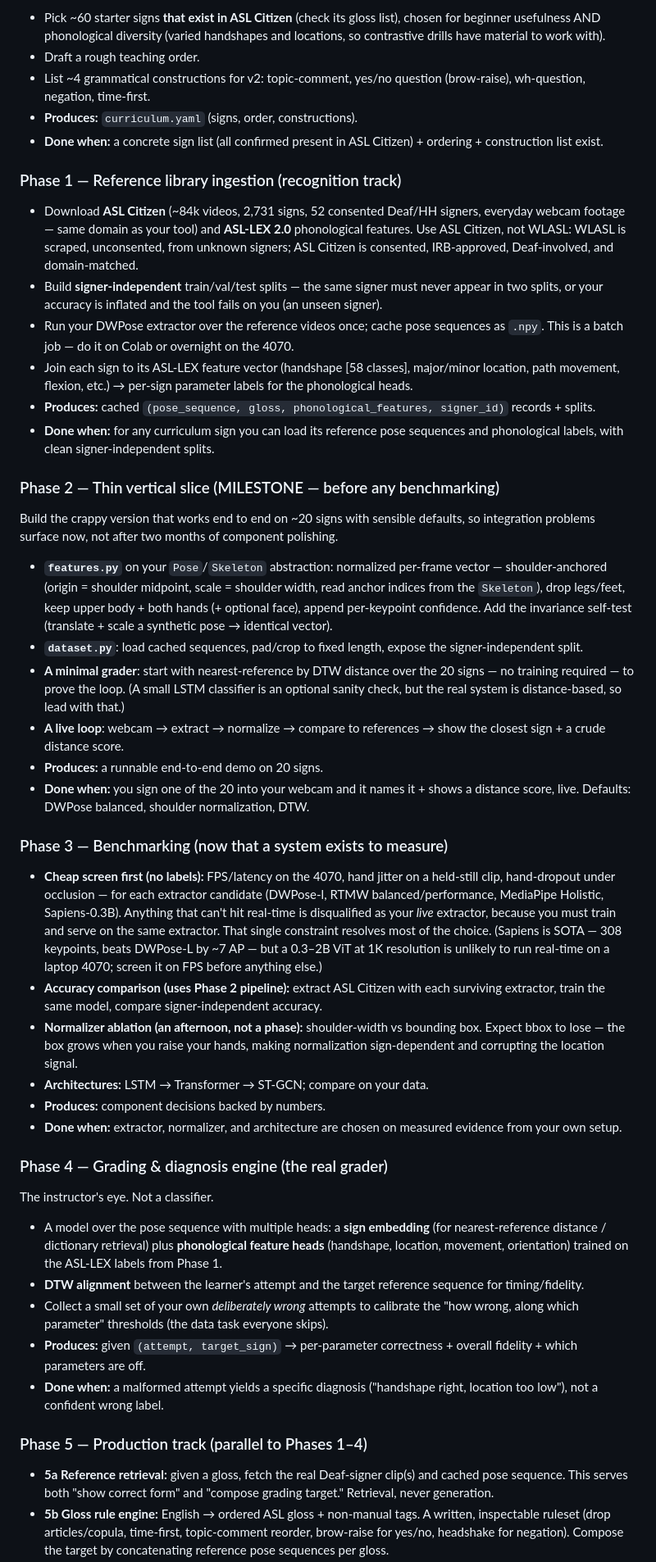
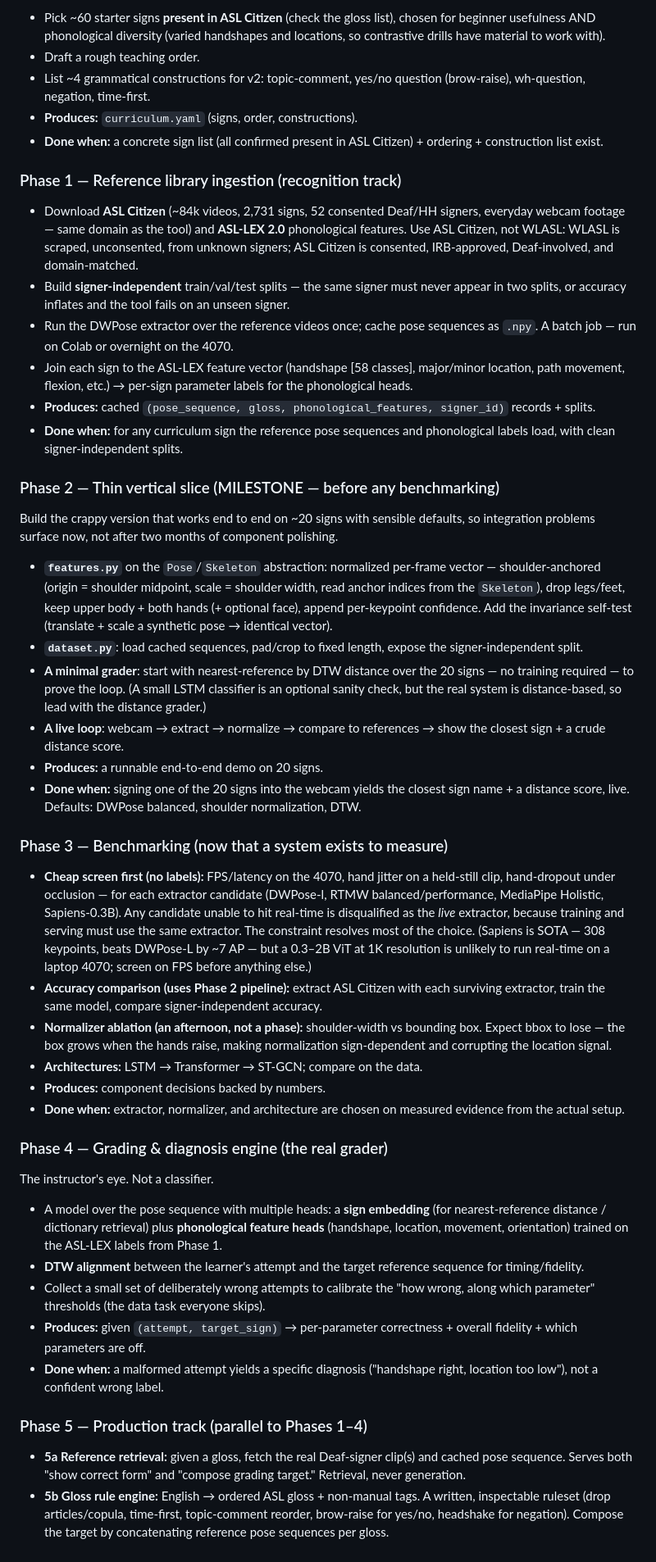
Before and after one commit to HackOverflow404/SignLanguageLearning, a Markdown page: project_workflow.md, the part around one of its changes. Shown at 82% size. GitHub-like rendering.

```diff
--- a/project_workflow.md
+++ b/project_workflow.md
@@ -72,5 +85,5 @@ which defines everything downstream. Running it last means building against a gu
 
-- Pick ~60 starter signs **that exist in ASL Citizen** (check its gloss list),
+- Pick ~60 starter signs **present in ASL Citizen** (check the gloss list),
   chosen for beginner usefulness AND phonological diversity (varied handshapes and
   locations, so contrastive drills have material to work with).
 - Draft a rough teaching order.
@@ -83,29 +96,28 @@ which defines everything downstream. Running it last means building against a gu
 ### Phase 1 — Reference library ingestion (recognition track)
 
 - Download **ASL Citizen** (~84k videos, 2,731 signs, 52 consented Deaf/HH signers,
-  everyday webcam footage — same domain as your tool) and **ASL-LEX 2.0**
+  everyday webcam footage — same domain as the tool) and **ASL-LEX 2.0**
   phonological features. Use ASL Citizen, not WLASL: WLASL is scraped, unconsented,
   from unknown signers; ASL Citizen is consented, IRB-approved, Deaf-involved, and
   domain-matched.
 - Build **signer-independent** train/val/test splits — the same signer must never
-  appear in two splits, or your accuracy is inflated and the tool fails on you (an
-  unseen signer).
-- Run your DWPose extractor over the reference videos once; cache pose sequences as
-  `.npy`. This is a batch job — do it on Colab or overnight on the 4070.
-- Join each sign to its ASL-LEX feature vector (handshape [58 classes], major/minor
+  appear in two splits, or accuracy inflates and the tool fails on an unseen signer.
+- Run the DWPose extractor over the reference videos once; cache pose sequences as
+  `.npy`. A batch job — run on Colab or overnight on the 4070.
+- Join each sign to the ASL-LEX feature vector (handshape [58 classes], major/minor
   location, path movement, flexion, etc.) → per-sign parameter labels for the
   phonological heads.
 - **Produces:** cached `(pose_sequence, gloss, phonological_features, signer_id)`
   records + splits.
-- **Done when:** for any curriculum sign you can load its reference pose sequences
-  and phonological labels, with clean signer-independent splits.
+- **Done when:** for any curriculum sign the reference pose sequences and
+  phonological labels load, with clean signer-independent splits.
 
 ### Phase 2 — Thin vertical slice (MILESTONE — before any benchmarking)
 
 Build the crappy version that works end to end on ~20 signs with sensible defaults,
 so integration problems surface now, not after two months of component polishing.
 
-- **`features.py`** on your `Pose`/`Skeleton` abstraction: normalized per-frame
+- **`features.py`** on the `Pose`/`Skeleton` abstraction: normalized per-frame
   vector — shoulder-anchored (origin = shoulder midpoint, scale = shoulder width,
   read anchor indices from the `Skeleton`), drop legs/feet, keep upper body + both
   hands (+ optional face), append per-keypoint confidence. Add the invariance
@@ -114,32 +126,33 @@ so integration problems surface now, not after two months of component polishing
   signer-independent split.
 - **A minimal grader**: start with nearest-reference by DTW distance over the
   20 signs — no training required — to prove the loop. (A small LSTM classifier is
-  an optional sanity check, but the real system is distance-based, so lead with that.)
+  an optional sanity check, but the real system is distance-based, so lead with the
+  distance grader.)
 - **A live loop**: webcam → extract → normalize → compare to references → show the
   closest sign + a crude distance score.
 - **Produces:** a runnable end-to-end demo on 20 signs.
-- **Done when:** you sign one of the 20 into your webcam and it names it + shows a
-  distance score, live. Defaults: DWPose balanced, shoulder normalization, DTW.
+- **Done when:** signing one of the 20 signs into the webcam yields the closest sign
+  name + a distance score, live. Defaults: DWPose balanced, shoulder normalization, DTW.
 
 ### Phase 3 — Benchmarking (now that a system exists to measure)
 
 - **Cheap screen first (no labels):** FPS/latency on the 4070, hand jitter on a
   held-still clip, hand-dropout under occlusion — for each extractor candidate
-  (DWPose-l, RTMW balanced/performance, MediaPipe Holistic, Sapiens-0.3B). Anything
-  that can't hit real-time is disqualified as your *live* extractor, because you
-  must train and serve on the same extractor. That single constraint resolves most
+  (DWPose-l, RTMW balanced/performance, MediaPipe Holistic, Sapiens-0.3B). Any
+  candidate unable to hit real-time is disqualified as the *live* extractor, because
+  training and serving must use the same extractor. The constraint resolves most
   of the choice. (Sapiens is SOTA — 308 keypoints, beats DWPose-L by ~7 AP — but a
   0.3–2B ViT at 1K resolution is unlikely to run real-time on a laptop 4070; screen
-  it on FPS before anything else.)
+  on FPS before anything else.)
 - **Accuracy comparison (uses Phase 2 pipeline):** extract ASL Citizen with each
   surviving extractor, train the same model, compare signer-independent accuracy.
 - **Normalizer ablation (an afternoon, not a phase):** shoulder-width vs bounding
-  box. Expect bbox to lose — the box grows when you raise your hands, making
+  box. Expect bbox to lose — the box grows when the hands raise, making
   normalization sign-dependent and corrupting the location signal.
-- **Architectures:** LSTM → Transformer → ST-GCN; compare on your data.
+- **Architectures:** LSTM → Transformer → ST-GCN; compare on the data.
 - **Produces:** component decisions backed by numbers.
 - **Done when:** extractor, normalizer, and architecture are chosen on measured
-  evidence from your own setup.
+  evidence from the actual setup.
 
 ### Phase 4 — Grading & diagnosis engine (the real grader)
 
@@ -151,8 +164,8 @@ The instructor's eye. Not a classifier.
   from Phase 1.
 - **DTW alignment** between the learner's attempt and the target reference sequence
   for timing/fidelity.
-- Collect a small set of your own *deliberately wrong* attempts to calibrate the
-  "how wrong, along which parameter" thresholds (the data task everyone skips).
+- Collect a small set of deliberately wrong attempts to calibrate the "how wrong,
+  along which parameter" thresholds (the data task everyone skips).
 - **Produces:** given `(attempt, target_sign)` → per-parameter correctness + overall
   fidelity + which parameters are off.
 - **Done when:** a malformed attempt yields a specific diagnosis ("handshape right,
@@ -161,7 +174,7 @@ The instructor's eye. Not a classifier.
 ### Phase 5 — Production track (parallel to Phases 1–4)
 
 - **5a Reference retrieval:** given a gloss, fetch the real Deaf-signer clip(s) and
-  cached pose sequence. This serves both "show correct form" and "compose grading
+  cached pose sequence. Serves both "show correct form" and "compose grading
   target." Retrieval, never generation.
 - **5b Gloss rule engine:** English → ordered ASL gloss + non-manual tags. A written,
   inspectable ruleset (drop articles/copula, time-first, topic-comment reorder,
```
Also changed, not shown: other parts of project_workflow.md (+56 -43 lines).
